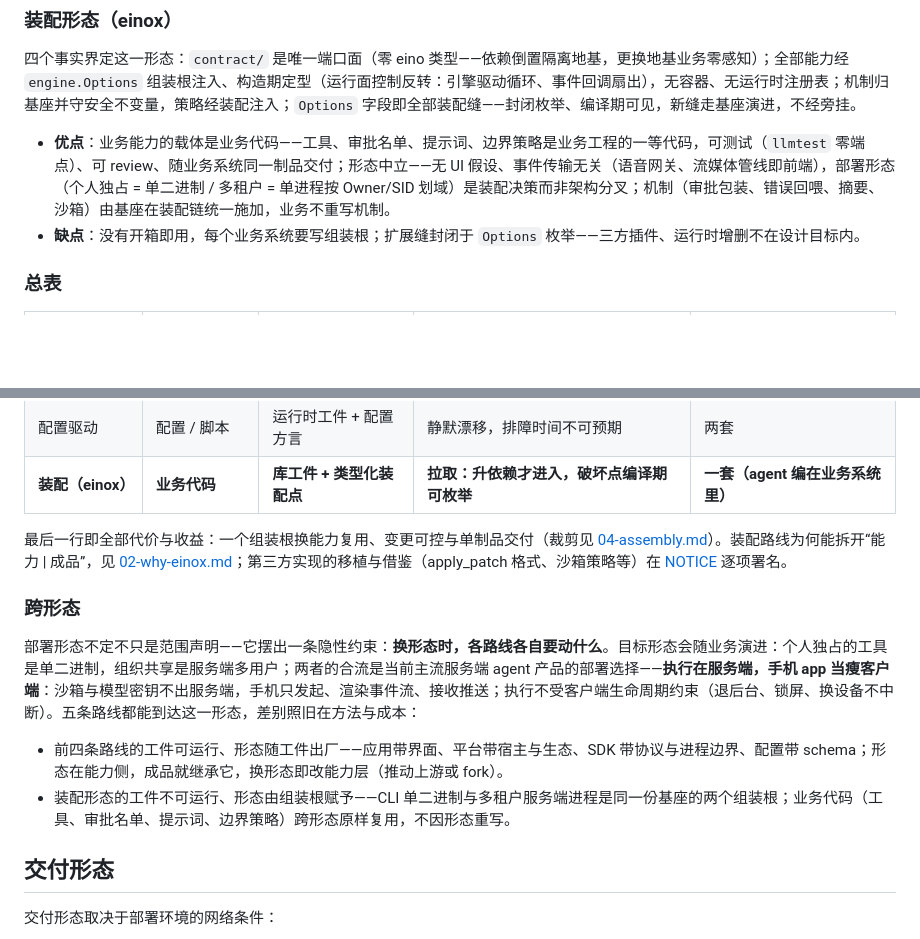
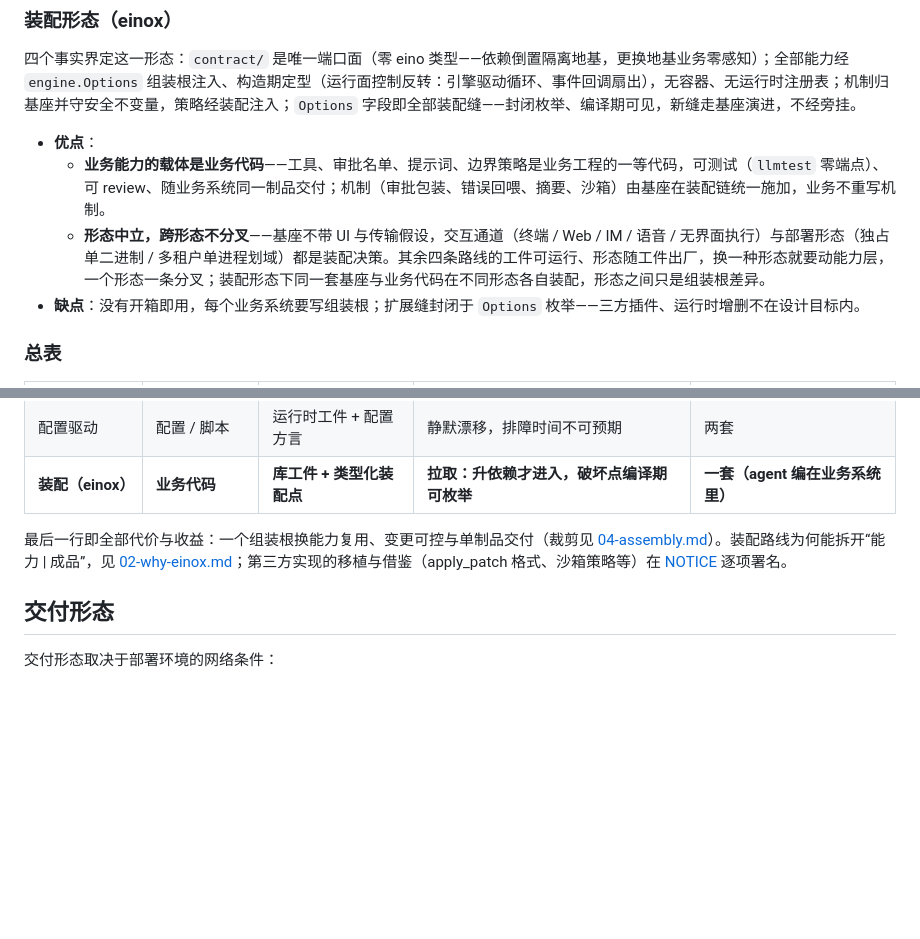
Before and after one commit to jumeng/einox, a Markdown page: docs/01-why-eino.md, 2 parts joined by grey strips. Drawn GitHub-style; blank space fills up the shorter version.

Commit message:
docs: 跨形态叙事精化定稿——01 撤独立跨形态小节、论点收进装配形态优点段拆两轴子弹（业务能力的载体是业务代码+机制统一施加／形态中立跨形态不分叉——其余四条路线工件可运行形态随工件出厂，换形态即动能力层、一个形态一条分叉；装配形态同一套基座与业务代码跨形态各自装配，形态间仅组装根差异；优点行补冒号与缺点及四路线平面格式对齐）；02 服务端手机专段改通用「形态演进不重写」段（迁移轴=独占↔共享、交互式前端↔无界面执行；形态差异收敛在组装根与传输层，机制清单逐项对码属实；单进程边界改引 03「单进程会话域」锚点，边界陈述单点化不重复）；评审修正一处：02 删「传输层之上的」限定语（事件投递与推送即传输层构成、多实例属部署决策，三件不共享该谓语，与上句收敛表述解纠缠）

```diff
--- a/docs/01-why-eino.md
+++ b/docs/01-why-eino.md
@@ -45,7 +45,9 @@
 
 四个事实界定这一形态：`contract/` 是唯一端口面（零 eino 类型——依赖倒置隔离地基，更换地基业务零感知）；全部能力经 `engine.Options` 组装根注入、构造期定型（运行面控制反转：引擎驱动循环、事件回调扇出），无容器、无运行时注册表；机制归基座并守安全不变量，策略经装配注入；`Options` 字段即全部装配缝——封闭枚举、编译期可见，新缝走基座演进，不经旁挂。
 
-- **优点**：业务能力的载体是业务代码——工具、审批名单、提示词、边界策略是业务工程的一等代码，可测试（`llmtest` 零端点）、可 review、随业务系统同一制品交付；形态中立——无 UI 假设、事件传输无关（语音网关、流媒体管线即前端），部署形态（个人独占 = 单二进制 / 多租户 = 单进程按 Owner/SID 划域）是装配决策而非架构分叉；机制（审批包装、错误回喂、摘要、沙箱）由基座在装配链统一施加，业务不重写机制。
+- **优点**：
+  - **业务能力的载体是业务代码**——工具、审批名单、提示词、边界策略是业务工程的一等代码，可测试（`llmtest` 零端点）、可 review、随业务系统同一制品交付；机制（审批包装、错误回喂、摘要、沙箱）由基座在装配链统一施加，业务不重写机制。
+  - **形态中立，跨形态不分叉**——基座不带 UI 与传输假设，交互通道（终端 / Web / IM / 语音 / 无界面执行）与部署形态（独占单二进制 / 多租户单进程划域）都是装配决策。其余四条路线的工件可运行、形态随工件出厂，换一种形态就要动能力层，一个形态一条分叉；装配形态下同一套基座与业务代码在不同形态各自装配，形态之间只是组装根差异。
 - **缺点**：没有开箱即用，每个业务系统要写组装根；扩展缝封闭于 `Options` 枚举——三方插件、运行时增删不在设计目标内。
 
 ### 总表
@@ -59,13 +61,6 @@
 | **装配（einox）** | **业务代码** | **库工件 + 类型化装配点** | **拉取：升依赖才进入，破坏点编译期可枚举** | **一套（agent 编在业务系统里）** |
 
 最后一行即全部代价与收益：一个组装根换能力复用、变更可控与单制品交付（裁剪见 [04-assembly.md](04-assembly.md)）。装配路线为何能拆开“能力 | 成品”，见 [02-why-einox.md](02-why-einox.md)；第三方实现的移植与借鉴（apply_patch 格式、沙箱策略等）在 [NOTICE](../NOTICE.md) 逐项署名。
-
-### 跨形态
-
-部署形态不定不只是范围声明——它摆出一条隐性约束：**换形态时，各路线各自要动什么**。目标形态会随业务演进：个人独占的工具是单二进制，组织共享是服务端多用户；两者的合流是当前主流服务端 agent 产品的部署选择——**执行在服务端，手机 app 当瘦客户端**：沙箱与模型密钥不出服务端，手机只发起、渲染事件流、接收推送；执行不受客户端生命周期约束（退后台、锁屏、换设备不中断）。五条路线都能到达这一形态，差别照旧在方法与成本：
-
-- 前四条路线的工件可运行、形态随工件出厂——应用带界面、平台带宿主与生态、SDK 带协议与进程边界、配置带 schema；形态在能力侧，成品就继承它，换形态即改能力层（推动上游或 fork）。
-- 装配形态的工件不可运行、形态由组装根赋予——CLI 单二进制与多租户服务端进程是同一份基座的两个组装根；业务代码（工具、审批名单、提示词、边界策略）跨形态原样复用，不因形态重写。
 
 ## 交付形态
 
```
Also changed, not shown: docs/02-why-einox.md (+1 -1 lines).
